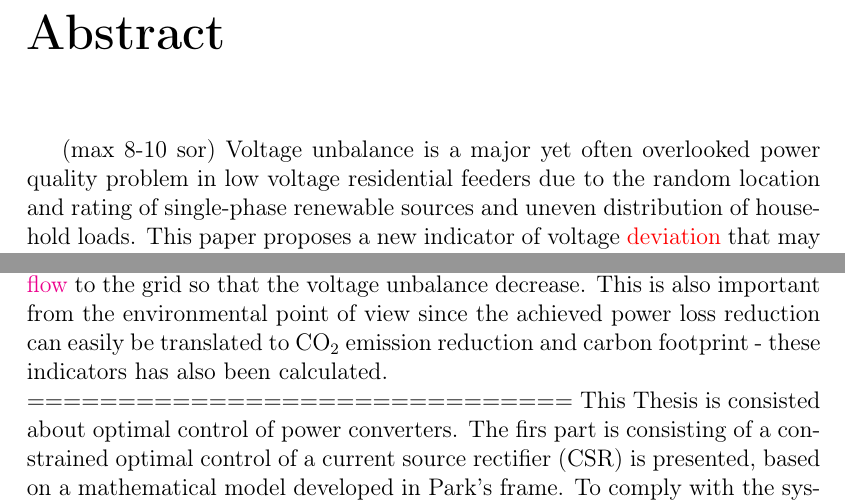
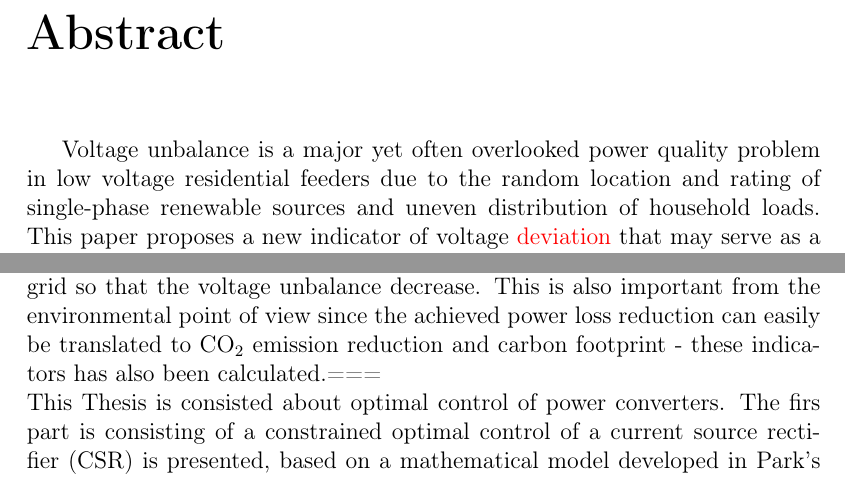
Before and after one commit to groszber/PhdThesis, a LaTeX thesis (dolgozatmain.tex, which reads subtex/00000_abstracts.tex): two parts of page 5 of 84 before the commit and two parts of page 5 of 83 after it, joined at a grey line, cut so that both start at the same text. Compiled offline with pdfLaTeX.

Commit message:
Abstract:Shrink
-removed unnecessary enters to shirnk with one page.

```diff
--- a/subtex/00000_abstracts.tex
+++ b/subtex/00000_abstracts.tex
@@ -1,12 +1,9 @@
 \chapter*{Abstract}
-
 \thispagestyle{plain}
- (max 8-10 sor)
      Voltage unbalance is a major yet often overlooked power quality problem in low voltage residential feeders due to the random location and rating of single-phase renewable sources and uneven distribution of household loads. This paper proposes a new indicator of voltage \textcolor{red}{deviation} that may serve as a basis of analysis and compensation methods in this dimension of power quality. The paper proposes three main results. First of all a novel voltage norm capable of indicating unbalance and \textcolor{red}{under-voltage in a single value. Afterwards,} a three phase unbalance reduction controller structure is given. As the third main result, the proposed controller structure is integrated with an optimization based control algorithm that uses asynchronous parallel pattern search as its engine. The suggested structure and the underlying three phase power grid model has been implemented in a dynamical simulation environment and tested against engineering expectations.
     The simulation based experiments served as a proof of concept for the proposed complex control structure. The experiments included performance and robustness analysis, both of them concluded that the proposed control and inverter structure is promising.
-    The proposed three phase inverter structure together with the control algorithm connected with a renewable source (photovoltaic panel or wind turbine) is capable of an asymmetric power injection \textcolor{magenta}{or rerouting the energy flow} to the grid so that the voltage unbalance decrease. This is also important from the environmental point of view since the achieved power loss reduction can easily be translated to $\textnormal{CO}_2$ emission reduction and carbon footprint - these indicators has also been calculated.\\%
-     $==============================$
-    This Thesis is consisted about optimal control of power converters. The firs part is consisting of a constrained optimal control of a current source rectifier (CSR) is presented, based on a mathematical model developed in Park's frame. To comply with the system constraints an explicit model-based predictive controller was established. To simplify the control design, a disjointed model was utilised due to the significant time constant differences between the AC and DC side dynamics. As a result, active damping was used on the AC side, and explicit Model Predictive Control (MPC) on the DC side. The results are compared by simulation with the performance of a state feedback control. This is followed by developing a cost function for mitigating voltage asymmetry on a domestic network, which requires only measuring the voltage whist only current interventions are required. Lastly an asymmetric inverter structure was developed to serve the const function minimizing compensational needs. Results were implemented and validated with Matlab simulations.\\
+    The proposed three phase inverter structure together with the control algorithm connected with a renewable source (photovoltaic panel or wind turbine) is capable of an asymmetric power injection \textcolor{magenta}{or rerouting the energy flow} to the grid so that the voltage unbalance decrease. This is also important from the environmental point of view since the achieved power loss reduction can easily be translated to $\textnormal{CO}_2$ emission reduction and carbon footprint - these indicators has also been calculated.===\\
+    This Thesis is consisted about optimal control of power converters. The firs part is consisting of a constrained optimal control of a current source rectifier (CSR) is presented, based on a mathematical model developed in Park's frame. To comply with the system constraints an explicit model-based predictive controller was established. To simplify the control design, a disjointed model was utilised due to the significant time constant differences between the AC and DC side dynamics. As a result, active damping was used on the AC side, and explicit Model Predictive Control (MPC) on the DC side. The results are compared by simulation with the performance of a state feedback control. This is followed by developing a cost function for mitigating voltage asymmetry on a domestic network, which requires only measuring the voltage whist only current interventions are required. Lastly an asymmetric inverter structure was developed to serve the const function minimizing compensational needs. Results were implemented and validated with Matlab simulations.
 
 %\newpage
 %
```
Also changed, not shown: dolgozatmain.pdf, 2 other files.
